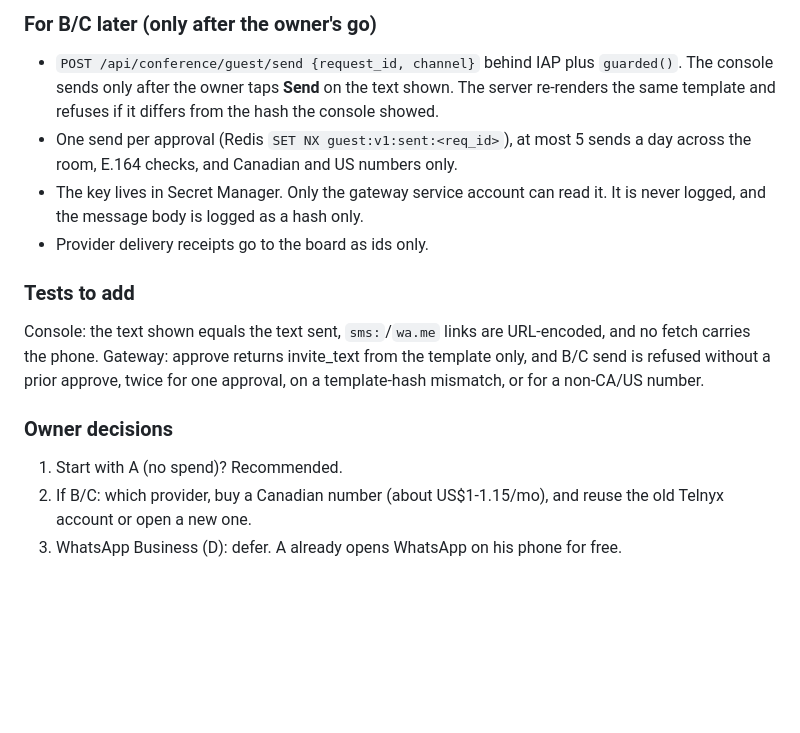
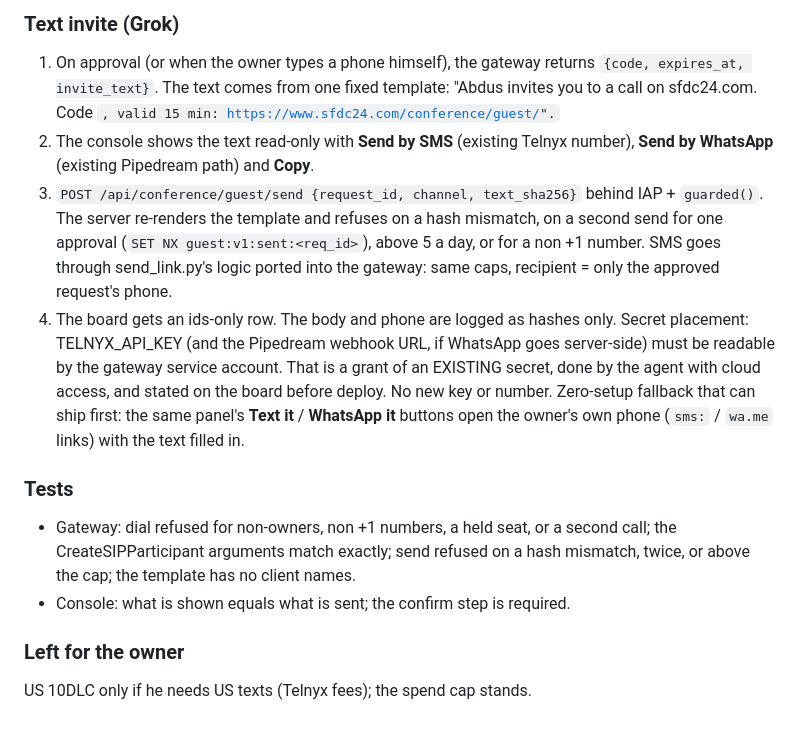
Before and after one commit to sfdc-24/sfdc24-site, a Markdown page: docs/GUEST-DOOR-DESIGN.md, the part around one of its changes. GitHub-like rendering; blank space fills up the shorter version.

```diff
--- a/docs/GUEST-DOOR-DESIGN.md
+++ b/docs/GUEST-DOOR-DESIGN.md
@@ -101,14 +102,15 @@ Note: the Grok box has a /workspace/telnyx folder from the earlier Lou rehearsal
 
-### For B/C later (only after the owner's go)
-- `POST /api/conference/guest/send {request_id, channel}` behind IAP plus `guarded()`. The console sends only after the owner taps **Send** on the text shown. The server re-renders the same template and refuses if it differs from the hash the console showed.
-- One send per approval (Redis `SET NX guest:v1:sent:<req_id>`), at most 5 sends a day across the room, E.164 checks, and Canadian and US numbers only.
-- The key lives in Secret Manager. Only the gateway service account can read it. It is never logged, and the message body is logged as a hash only.
-- Provider delivery receipts go to the board as ids only.
+### Text invite (Grok)
+1. On approval (or when the owner types a phone himself), the gateway returns `{code, expires_at, invite_text}`. The text comes from one fixed template: "Abdus invites you to a call on sfdc24.com. Code <CODE>, valid 15 min: https://www.sfdc24.com/conference/guest/".
+2. The console shows the text read-only with **Send by SMS** (existing Telnyx number), **Send by WhatsApp** (existing Pipedream path) and **Copy**.
+3. `POST /api/conference/guest/send {request_id, channel, text_sha256}` behind IAP + `guarded()`. The server re-renders the template and refuses on a hash mismatch, on a second send for one approval (`SET NX guest:v1:sent:<req_id>`), above 5 a day, or for a non +1 number. SMS goes through send_link.py's logic ported into the gateway: same caps, recipient = only the approved request's phone.
+4. The board gets an ids-only row. The body and phone are logged as hashes only.
+Secret placement: TELNYX_API_KEY (and the Pipedream webhook URL, if WhatsApp goes server-side) must be readable by the gateway service account. That is a grant of an EXISTING secret, done by the agent with cloud access, and stated on the board before deploy. No new key or number.
+Zero-setup fallback that can ship first: the same panel's **Text it** / **WhatsApp it** buttons open the owner's own phone (`sms:` / `wa.me` links) with the text filled in.
 
-### Tests to add
-Console: the text shown equals the text sent, `sms:`/`wa.me` links are URL-encoded, and no fetch carries the phone. Gateway: approve returns invite_text from the template only, and B/C send is refused without a prior approve, twice for one approval, on a template-hash mismatch, or for a non-CA/US number.
+### Tests
+- Gateway: dial refused for non-owners, non +1 numbers, a held seat, or a second call; the CreateSIPParticipant arguments match exactly; send refused on a hash mismatch, twice, or above the cap; the template has no client names.
+- Console: what is shown equals what is sent; the confirm step is required.
 
-### Owner decisions
-1. Start with A (no spend)? Recommended.
-2. If B/C: which provider, buy a Canadian number (about US$1-1.15/mo), and reuse the old Telnyx account or open a new one.
-3. WhatsApp Business (D): defer. A already opens WhatsApp on his phone for free.
+### Left for the owner
+US 10DLC only if he needs US texts (Telnyx fees); the spend cap stands.
```
Also changed, not shown: other parts of docs/GUEST-DOOR-DESIGN.md (+17 -16 lines).
